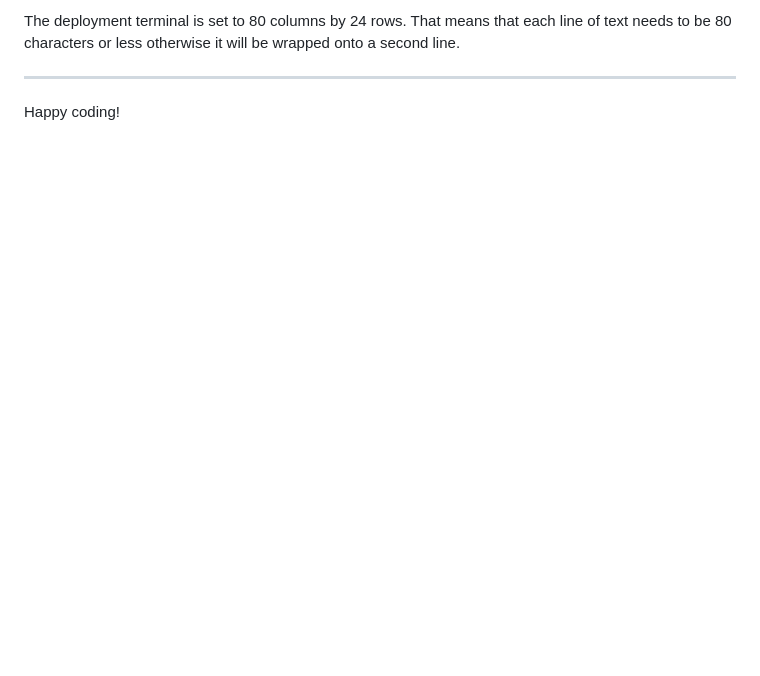
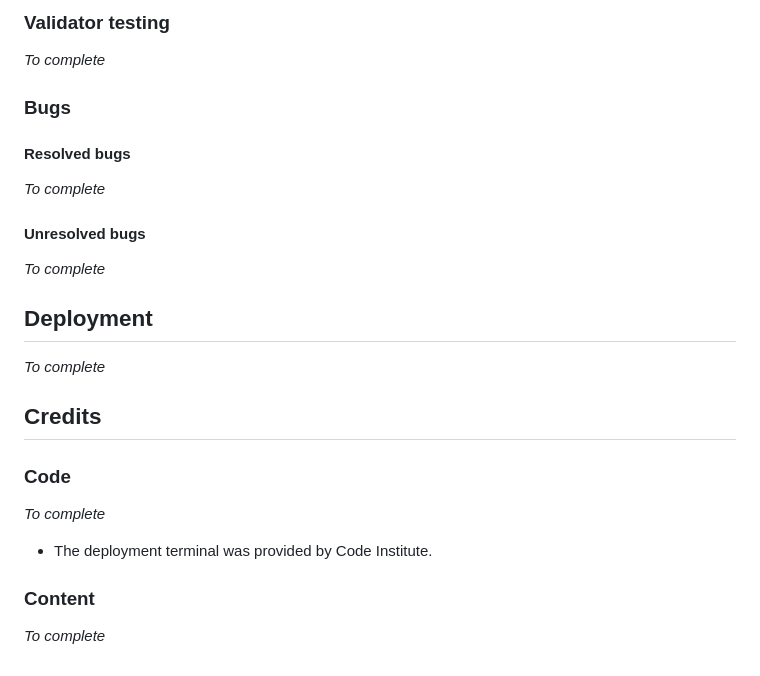
Before and after one commit to andy-guttridge/soliterm, a Markdown page: README.md, the part around the change printed below. GitHub-like rendering; blank space fills up the shorter version.

```diff
--- a/README.md
+++ b/README.md
@@ -27,5 +46,21 @@ Connect your GitHub repository and deploy as normal.
 
-The deployment terminal is set to 80 columns by 24 rows. That means that each line of text needs to be 80 characters or less otherwise it will be wrapped onto a second line.
+### Validator testing
+*To complete*
 
------
-Happy coding!
+### Bugs
+#### Resolved bugs
+*To complete*
+
+#### Unresolved bugs
+*To complete*
+
+## Deployment
+*To complete*
+
+## Credits
+### Code
+*To complete*
+- The deployment terminal was provided by Code Institute.
+
+### Content
+*To complete*
```
Also changed, not shown: other parts of README.md (+34 -15 lines), readme_assets/zx81-1.png (added), readme_assets/zx81-2.png (added), 1 other file.
